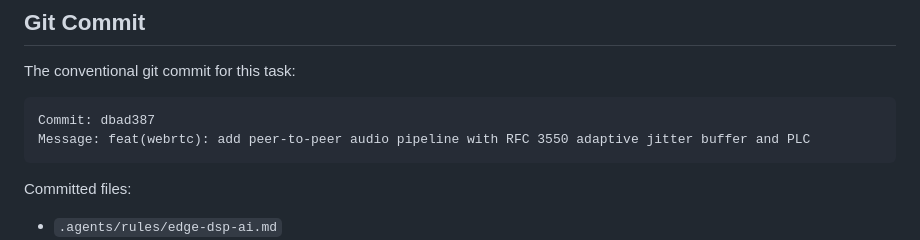
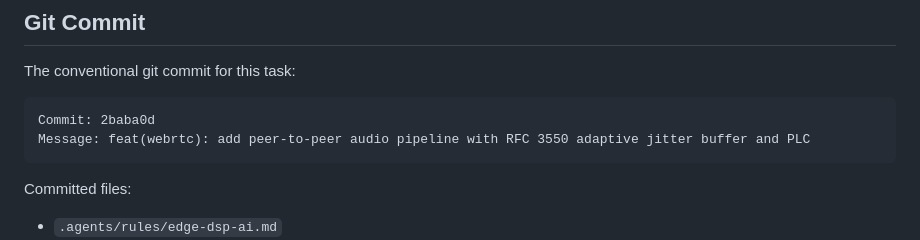
Before and after one commit to tg8618024-lang/edge-ai-denoiser-profiler, a Markdown page: walkthrough.md, the part around the change. Drawn GitHub-style.

Commit message:
docs(webrtc): align commit hash in walkthrough.md

````diff
--- a/walkthrough.md
+++ b/walkthrough.md
@@ -120,7 +120,7 @@ Telemetry isolation and hardware timing verification: PASS
 
 The conventional git commit for this task:
 ```text
-Commit: dbad387
+Commit: 2baba0d
 Message: feat(webrtc): add peer-to-peer audio pipeline with RFC 3550 adaptive jitter buffer and PLC
 ```
 
````
